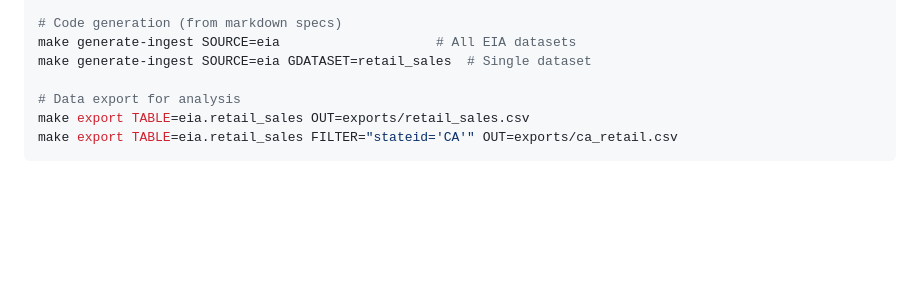
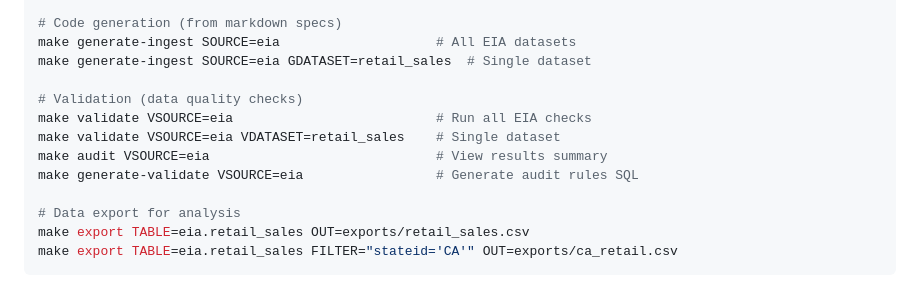
Before and after one commit to rosspalmer/energy-usa, a Markdown page: CLAUDE.md, the part around the change. GitHub-like rendering; blank space fills up the shorter version.

Commit message:
document validation commands in CLAUDE.md

```diff
--- a/CLAUDE.md
+++ b/CLAUDE.md
@@ -41,6 +41,12 @@ make jupyter                         # Jupyter Lab (no Docker)
 # Code generation (from markdown specs)
 make generate-ingest SOURCE=eia                    # All EIA datasets
 make generate-ingest SOURCE=eia GDATASET=retail_sales  # Single dataset
+
+# Validation (data quality checks)
+make validate VSOURCE=eia                          # Run all EIA checks
+make validate VSOURCE=eia VDATASET=retail_sales    # Single dataset
+make audit VSOURCE=eia                             # View results summary
+make generate-validate VSOURCE=eia                 # Generate audit rules SQL
 
 # Data export for analysis
 make export TABLE=eia.retail_sales OUT=exports/retail_sales.csv
```
